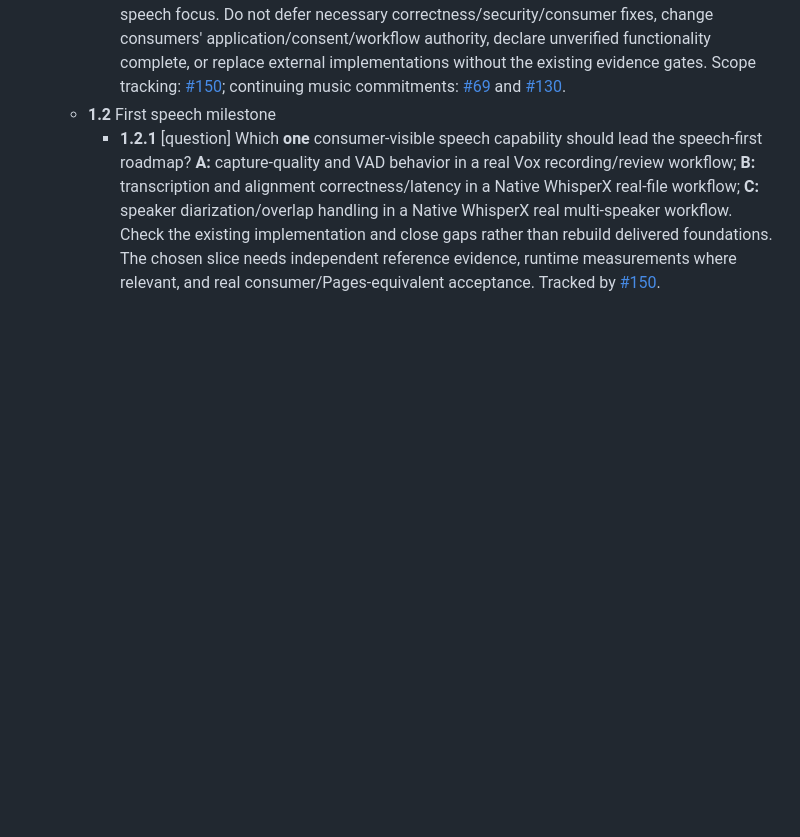
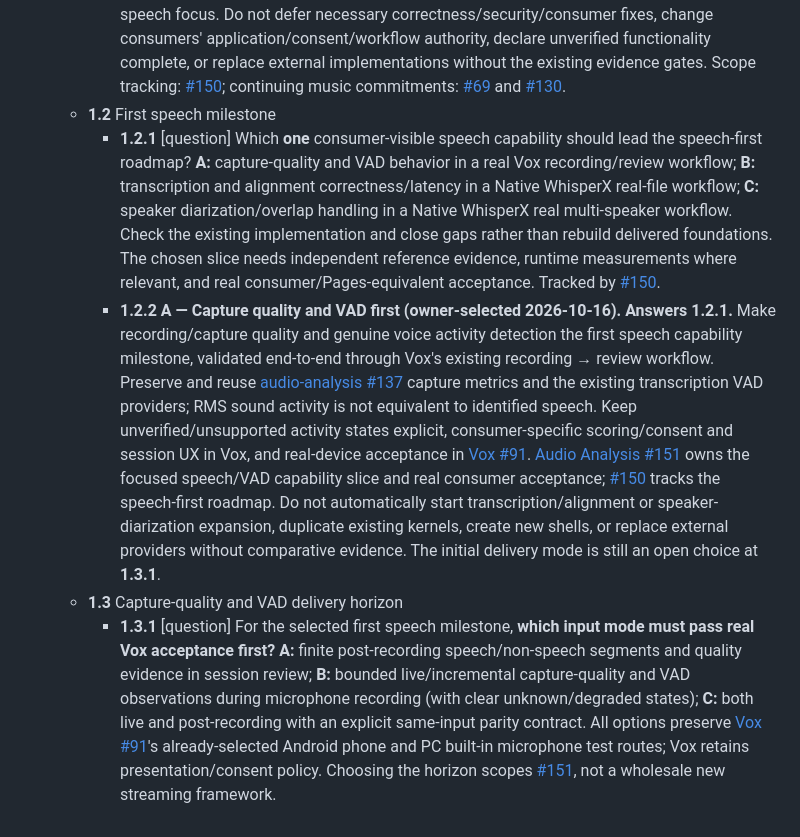
Before and after one commit to moritzbrantner/audio-analysis, a Markdown page: docs/decisions/atlas.md, the part around the change. GitHub-like rendering; blank space fills up the shorter version.

Commit message:
docs(decisions): choose capture quality and VAD as first speech milestone

```diff
--- a/docs/decisions/atlas.md
+++ b/docs/decisions/atlas.md
@@ -10,3 +10,6 @@
     - **1.1.1** **B — Speech analysis first (owner-selected 2026-10-16).** Prioritize reusable transcription/ASR, speaker diarization, voice activity detection, alignment, and recording/capture-quality measurement in the coming months, guided by real consumer evidence from [Vox](https://github.com/moritzbrantner/vox) and [Native WhisperX](https://github.com/moritzbrantner/native-whisperx). Keep music/DJ analysis, generation and other established audio capabilities supported, but rank **new discretionary milestones** behind the speech focus. Do not defer necessary correctness/security/consumer fixes, change consumers' application/consent/workflow authority, declare unverified functionality complete, or replace external implementations without the existing evidence gates. Scope tracking: [#150](https://github.com/moritzbrantner/audio-analysis/issues/150); continuing music commitments: [#69](https://github.com/moritzbrantner/audio-analysis/issues/69) and [#130](https://github.com/moritzbrantner/audio-analysis/issues/130).
   - **1.2** First speech milestone
     - **1.2.1** [question] Which **one** consumer-visible speech capability should lead the speech-first roadmap? **A:** capture-quality and VAD behavior in a real Vox recording/review workflow; **B:** transcription and alignment correctness/latency in a Native WhisperX real-file workflow; **C:** speaker diarization/overlap handling in a Native WhisperX real multi-speaker workflow. Check the existing implementation and close gaps rather than rebuild delivered foundations. The chosen slice needs independent reference evidence, runtime measurements where relevant, and real consumer/Pages-equivalent acceptance. Tracked by [#150](https://github.com/moritzbrantner/audio-analysis/issues/150).
+    - **1.2.2** **A — Capture quality and VAD first (owner-selected 2026-10-16).** **Answers 1.2.1.** Make recording/capture quality and genuine voice activity detection the first speech capability milestone, validated end-to-end through Vox's existing recording → review workflow. Preserve and reuse [audio-analysis #137](https://github.com/moritzbrantner/audio-analysis/issues/137) capture metrics and the existing transcription VAD providers; RMS sound activity is not equivalent to identified speech. Keep unverified/unsupported activity states explicit, consumer-specific scoring/consent and session UX in Vox, and real-device acceptance in [Vox #91](https://github.com/moritzbrantner/vox/issues/91). [Audio Analysis #151](https://github.com/moritzbrantner/audio-analysis/issues/151) owns the focused speech/VAD capability slice and real consumer acceptance; [#150](https://github.com/moritzbrantner/audio-analysis/issues/150) tracks the speech-first roadmap. Do not automatically start transcription/alignment or speaker-diarization expansion, duplicate existing kernels, create new shells, or replace external providers without comparative evidence. The initial delivery mode is still an open choice at **1.3.1**.
+  - **1.3** Capture-quality and VAD delivery horizon
+    - **1.3.1** [question] For the selected first speech milestone, **which input mode must pass real Vox acceptance first?** **A:** finite post-recording speech/non-speech segments and quality evidence in session review; **B:** bounded live/incremental capture-quality and VAD observations during microphone recording (with clear unknown/degraded states); **C:** both live and post-recording with an explicit same-input parity contract. All options preserve [Vox #91](https://github.com/moritzbrantner/vox/issues/91)'s already-selected Android phone and PC built-in microphone test routes; Vox retains presentation/consent policy. Choosing the horizon scopes [#151](https://github.com/moritzbrantner/audio-analysis/issues/151), not a wholesale new streaming framework.
```
